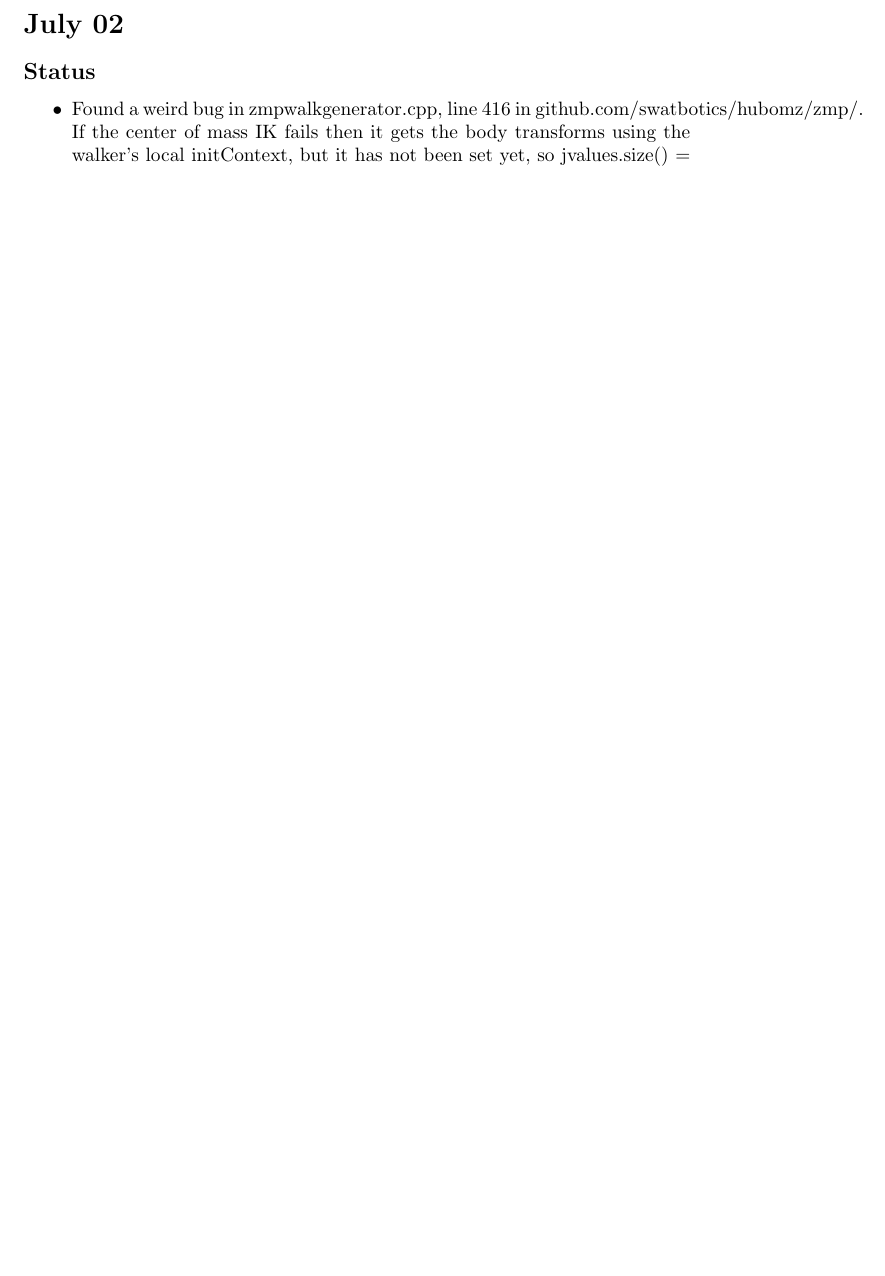
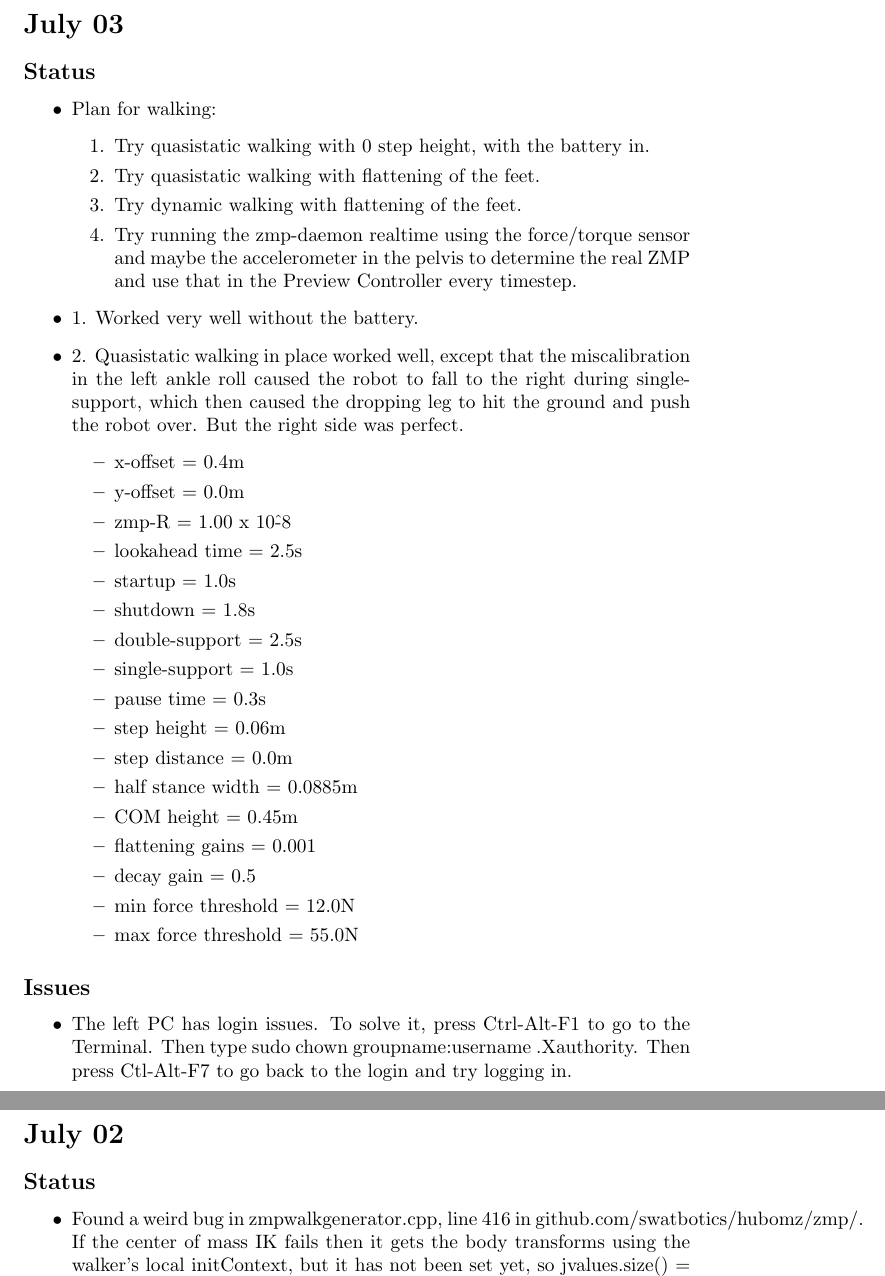
Before and after one commit to petevieira/latex-docs, a LaTeX document (hubo-notebook/hubo-notebook.tex): part of page 2 of 20 before the commit and two parts of pages 2 and 3 of 21 after it, the two joined at a grey line, cut so that both start at the same text, the shorter picture padded with empty space. Compiled offline with pdfLaTeX.

Commit message:
added update with good quasistatic params

```diff
--- a/hubo-notebook/hubo-notebook.tex
+++ b/hubo-notebook/hubo-notebook.tex
@@ -40,6 +40,43 @@
 % -------------------------------------------------------------------------------------
 % JOURNAL ENTRIES
 % -------------------------------------------------------------------------------------
+
+\section*{July 03}
+\subsection*{Status}
+\begin{itemize}
+\item Plan for walking:
+\begin{enumerate}
+\item Try quasistatic walking with 0 step height, with the battery in.
+\item Try quasistatic walking with flattening of the feet.
+\item Try dynamic walking with flattening of the feet.
+\item Try running the zmp-daemon realtime using the force/torque sensor and maybe the accelerometer in the pelvis to determine the real ZMP and use that in the Preview Controller every timestep.
+\end{enumerate}
+\item 1. Worked very well without the battery.
+\item 2. Quasistatic walking in place worked well, except that the miscalibration in the left ankle roll caused the robot to fall to the right during single-support, which then caused the dropping leg to hit the ground and push the robot over. But the right side was perfect.
+\begin{itemize}
+\item x-offset = 0.4m
+\item y-offset = 0.0m
+\item zmp-R = 1.00 x 10\^-8
+\item lookahead time = 2.5s
+\item startup = 1.0s
+\item shutdown = 1.8s
+\item double-support = 2.5s
+\item single-support = 1.0s
+\item pause time = 0.3s
+\item step height = 0.06m
+\item step distance = 0.0m
+\item half stance width = 0.0885m
+\item COM height = 0.45m
+\item flattening gains = 0.001
+\item decay gain = 0.5
+\item min force threshold = 12.0N
+\item max force threshold = 55.0N
+\end{itemize}
+\end{itemize}
+\subsection*{Issues}
+\begin{itemize}
+\item The left PC has login issues. To solve it, press Ctrl-Alt-F1 to go to the Terminal. Then type sudo chown groupname:username .Xauthority. Then press Ctl-Alt-F7 to go back to the login and try logging in.
+\end{itemize}
 
 \section*{July 02}
 \subsection*{Status}
```
